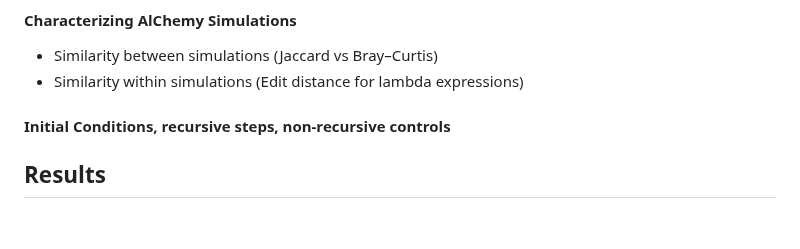
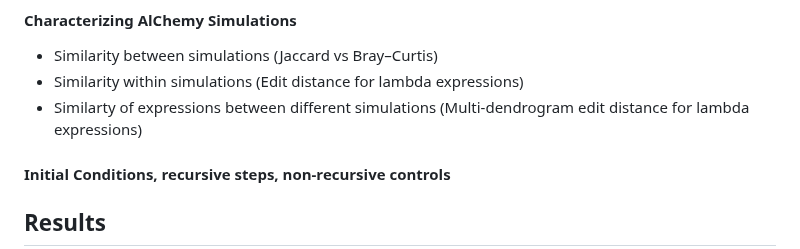
Before and after one commit to mathis-group/Alchemy-Dashboard, a Markdown page: 0-paper/paper_draft.md, the part around the change. Drawn GitHub-style; blank space fills up the shorter version.

Commit message:
Add similarity point for multi-dendrogram edit distance
Added a new point discussing the similarity of expressions between different simulations using multi-dendrogram edit distance.

```diff
--- a/0-paper/paper_draft.md
+++ b/0-paper/paper_draft.md
@@ -78,6 +78,7 @@ The Functional Supercollider is exposed to Python through native extensions, ena
 #### Characterizing AlChemy Simulations
 - Similarity between simulations (Jaccard vs Bray–Curtis)
 - Similarity within simulations (Edit distance for lambda expressions)
+- Similarty of expressions between different simulations (Multi-dendrogram edit distance for lambda expressions)
 
 #### Initial Conditions, recursive steps, non-recursive controls
 
```
